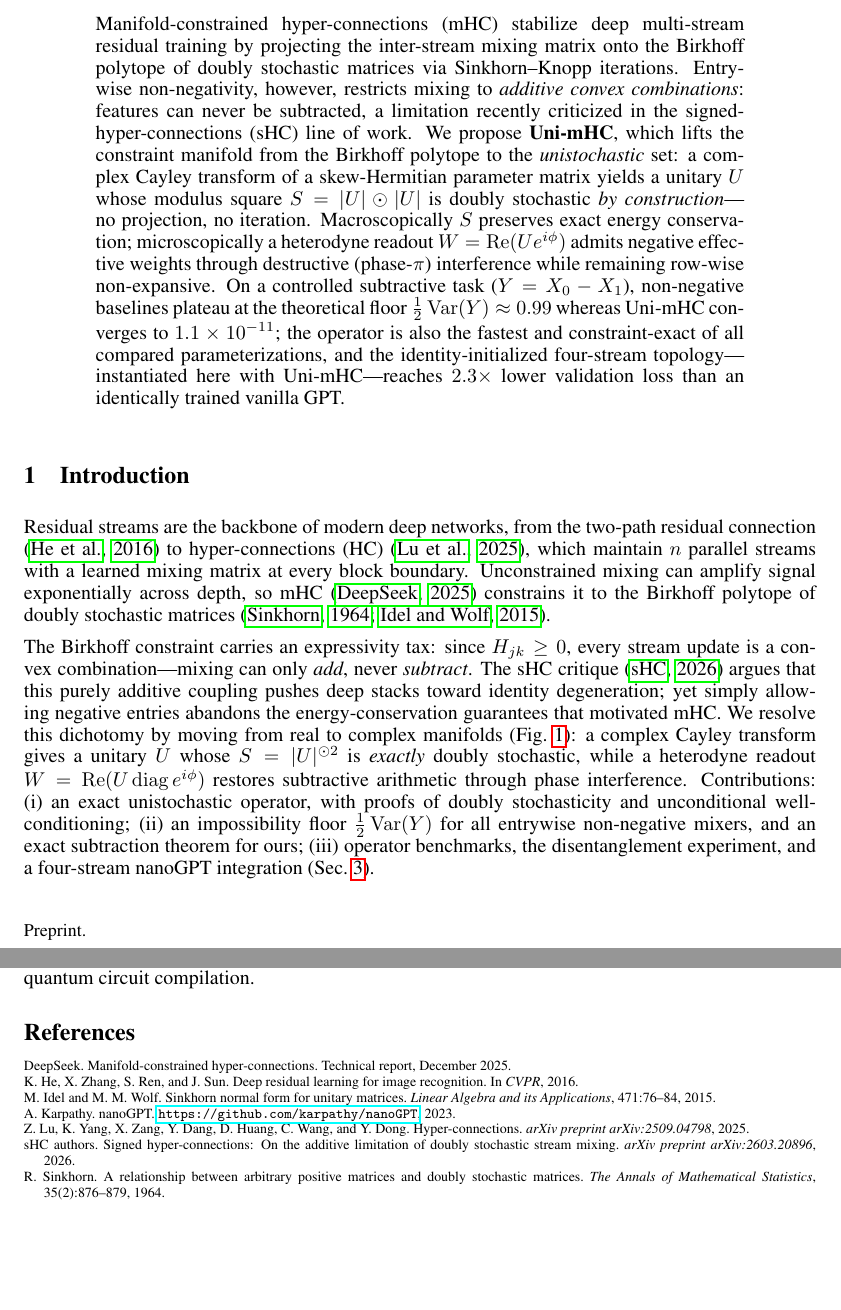
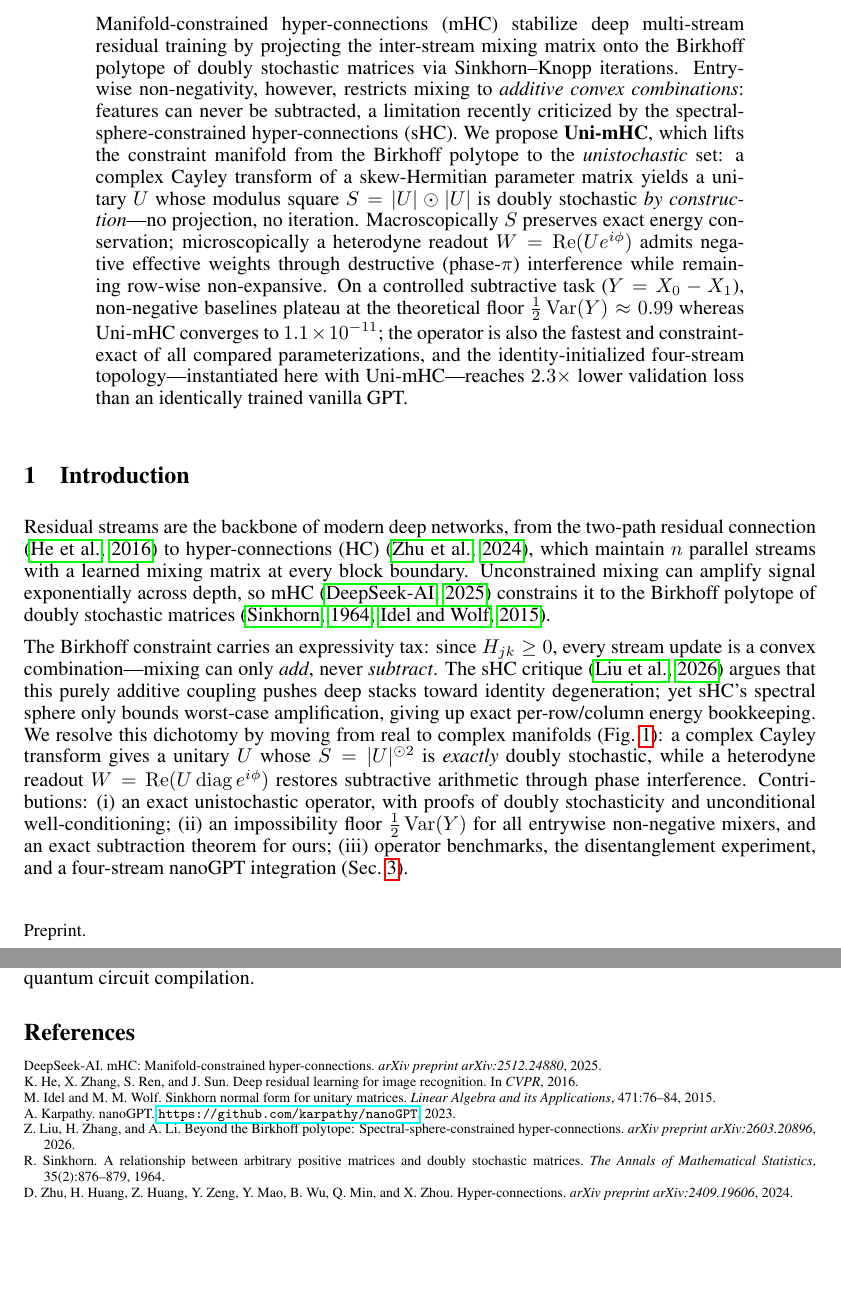
Before and after one commit to DDDMUC/Uni-mHC, a LaTeX paper (paper/main.tex): two parts of pages 1 and 4 of 4, joined at a grey line, cut so that both start at the same text. Compiled offline with pdfLaTeX.

Commit message:
Fix references: real mHC/HC/sHC citations (arXiv 2512.24880, 2409.19606, 2603.20896); note baselines are re-implementations

```diff
--- a/paper/main.tex
+++ b/paper/main.tex
@@ -40,8 +40,8 @@ Manifold-constrained hyper-connections (mHC) stabilize deep multi-stream residua
 training by projecting the inter-stream mixing matrix onto the Birkhoff polytope of
 doubly stochastic matrices via Sinkhorn--Knopp iterations. Entrywise
 non-negativity, however, restricts mixing to \emph{additive convex combinations}:
-features can never be subtracted, a limitation recently criticized in the
-signed-hyper-connections (sHC) line of work. We propose \textbf{Uni-mHC}, which
+features can never be subtracted, a limitation recently criticized by the
+spectral-sphere-constrained hyper-connections (sHC). We propose \textbf{Uni-mHC}, which
 lifts the constraint manifold from the Birkhoff polytope to the
 \emph{unistochastic} set: a complex Cayley transform of a skew-Hermitian parameter
 matrix yields a unitary $U$ whose modulus square $S=|U|\odot|U|$ is doubly
@@ -62,7 +62,7 @@ validation loss than an identically trained vanilla GPT.
 
 Residual streams are the backbone of modern deep networks, from the two-path
 residual connection \citep{he2016resnet} to hyper-connections (HC)
-\citep{lu2025hyperconnections}, which maintain $n$ parallel streams with a learned
+\citep{zhu2024hyperconnections}, which maintain $n$ parallel streams with a learned
 mixing matrix at every block boundary. Unconstrained mixing can amplify signal
 exponentially across depth, so mHC \citep{deepseek2025mhc} constrains it to the
 Birkhoff polytope of doubly stochastic matrices \citep{sinkhorn1964,idel2015sinkhorn}.
@@ -70,8 +70,9 @@ Birkhoff polytope of doubly stochastic matrices \citep{sinkhorn1964,idel2015sink
 The Birkhoff constraint carries an expressivity tax: since $H_{jk}\ge 0$, every
 stream update is a convex combination---mixing can only \emph{add}, never
 \emph{subtract}. The sHC critique \citep{shc2026} argues that this purely additive
-coupling pushes deep stacks toward identity degeneration; yet simply allowing
-negative entries abandons the energy-conservation guarantees that motivated mHC.
+coupling pushes deep stacks toward identity degeneration; yet sHC's spectral sphere
+only bounds worst-case amplification, giving up exact per-row/column energy
+bookkeeping.
 We resolve this dichotomy by moving from real to complex manifolds
 (Fig.~\ref{fig:schematic}): a complex Cayley transform gives a unitary $U$ whose
 $S=|U|^{\odot2}$ is \emph{exactly} doubly stochastic, while a heterodyne readout
@@ -334,8 +335,10 @@ phases, scaling studies, and links to quantum circuit compilation.
 
 \begin{thebibliography}{9}
 
-\bibitem[DeepSeek(2025)]{deepseek2025mhc}
-DeepSeek. Manifold-constrained hyper-connections. Technical report, December 2025.
+\bibitem[DeepSeek-AI(2025)]{deepseek2025mhc}
+DeepSeek-AI.
+mHC: Manifold-constrained hyper-connections.
+\emph{arXiv preprint arXiv:2512.24880}, 2025.
 
 \bibitem[He et~al.(2016)]{he2016resnet}
 K.~He, X.~Zhang, S.~Ren, and J.~Sun.
@@ -349,20 +352,21 @@ Sinkhorn normal form for unitary matrices.
 \bibitem[Karpathy(2023)]{karpathy2023nanogpt}
 A.~Karpathy. nanoGPT. \url{https://github.com/karpathy/nanoGPT}, 2023.
 
-\bibitem[Lu et~al.(2025)]{lu2025hyperconnections}
-Z.~Lu, K.~Yang, X.~Zang, Y.~Dang, D.~Huang, C.~Wang, and Y.~Dong.
-Hyper-connections. \emph{arXiv preprint arXiv:2509.04798}, 2025.
-
-\bibitem[sHC(2026)]{shc2026}
-sHC authors.
-Signed hyper-connections: On the additive limitation of doubly stochastic stream
-mixing. \emph{arXiv preprint arXiv:2603.20896}, 2026.
+\bibitem[Liu et~al.(2026)]{shc2026}
+Z.~Liu, H.~Zhang, and A.~Li.
+Beyond the Birkhoff polytope: Spectral-sphere-constrained hyper-connections.
+\emph{arXiv preprint arXiv:2603.20896}, 2026.
 
 \bibitem[Sinkhorn(1964)]{sinkhorn1964}
 R.~Sinkhorn.
 A relationship between arbitrary positive matrices and doubly stochastic matrices.
 \emph{The Annals of Mathematical Statistics}, 35(2):876--879, 1964.
 
+\bibitem[Zhu et~al.(2024)]{zhu2024hyperconnections}
+D.~Zhu, H.~Huang, Z.~Huang, Y.~Zeng, Y.~Mao, B.~Wu, Q.~Min, and X.~Zhou.
+Hyper-connections.
+\emph{arXiv preprint arXiv:2409.19606}, 2024.
+
 \end{thebibliography}
 
 \end{document}
```
Also changed, not shown: paper/Uni-mHC_Zenodo_v2.pdf, paper/main.pdf, paper/main.tex (2 more changed lines).
